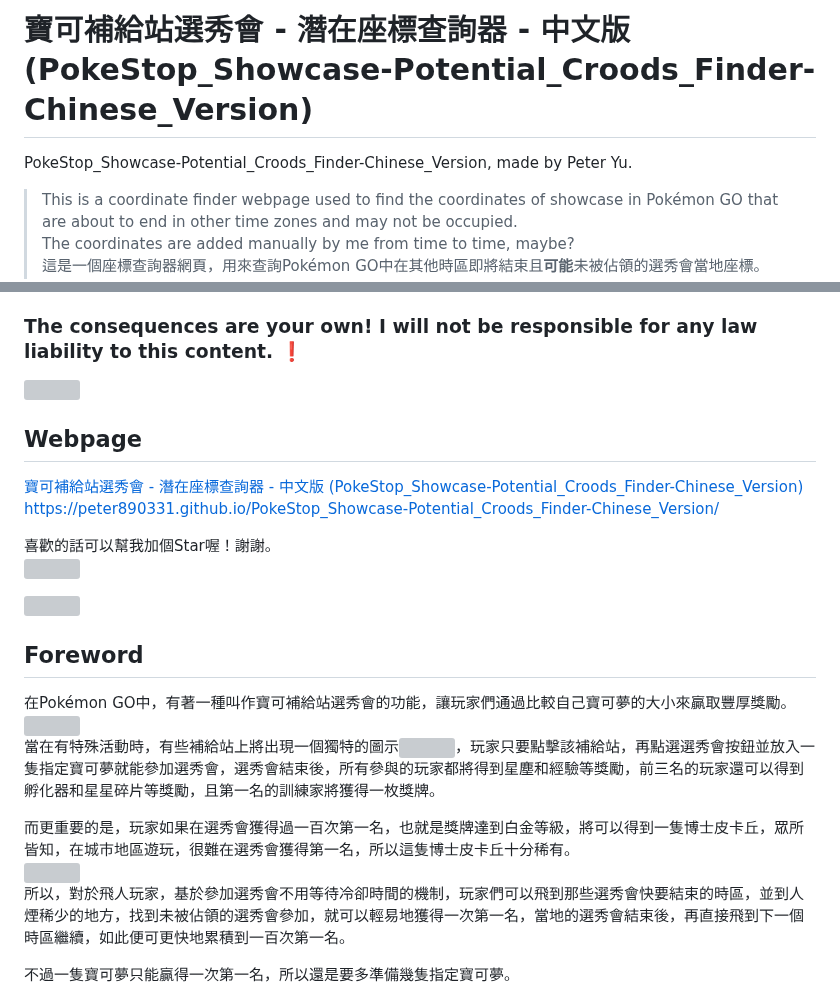
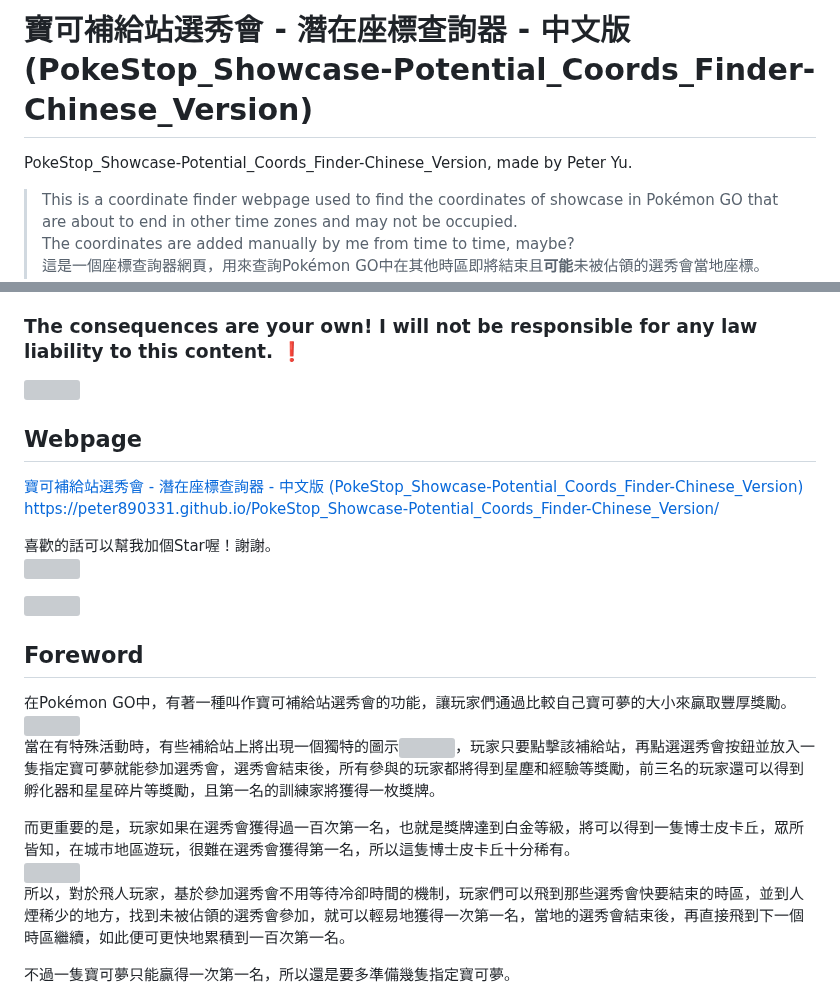
Before and after one commit to peter890331/PokeStop_Showcase-Potential_Coords_Finder-Chinese_Version, a Markdown page: README.md, 2 parts joined by grey strips. Rendered like a GitHub page; grey boxes are pictures that could not be loaded.

```diff
--- a/README.md
+++ b/README.md
@@ -1,6 +1,6 @@
-# 寶可補給站選秀會 - 潛在座標查詢器 - 中文版 (PokeStop_Showcase-Potential_Croods_Finder-Chinese_Version)
+# 寶可補給站選秀會 - 潛在座標查詢器 - 中文版 (PokeStop_Showcase-Potential_Coords_Finder-Chinese_Version)
 
-PokeStop_Showcase-Potential_Croods_Finder-Chinese_Version, made by Peter Yu.
+PokeStop_Showcase-Potential_Coords_Finder-Chinese_Version, made by Peter Yu.
 > This is a coordinate finder webpage used to find the coordinates of showcase in Pokémon GO that are about to end in other time zones and may not be occupied.
 > The coordinates are added manually by me from time to time, maybe?
 > 這是一個座標查詢器網頁，用來查詢Pokémon GO中在其他時區即將結束且**可能**未被佔領的選秀會當地座標。
@@ -13,6 +13,6 @@ PokeStop_Showcase-Potential_Croods_Finder-Chinese_Version, made by Peter Yu.
 
 ## Webpage
-  [寶可補給站選秀會 - 潛在座標查詢器 - 中文版 (PokeStop_Showcase-Potential_Croods_Finder-Chinese_Version)][1]
-  https://peter890331.github.io/PokeStop_Showcase-Potential_Croods_Finder-Chinese_Version/
+  [寶可補給站選秀會 - 潛在座標查詢器 - 中文版 (PokeStop_Showcase-Potential_Coords_Finder-Chinese_Version)][1]
+  https://peter890331.github.io/PokeStop_Showcase-Potential_Coords_Finder-Chinese_Version/
 
   喜歡的話可以幫我加個Star喔！謝謝。
```
Also changed, not shown: other parts of README.md (+9 -9 lines).
